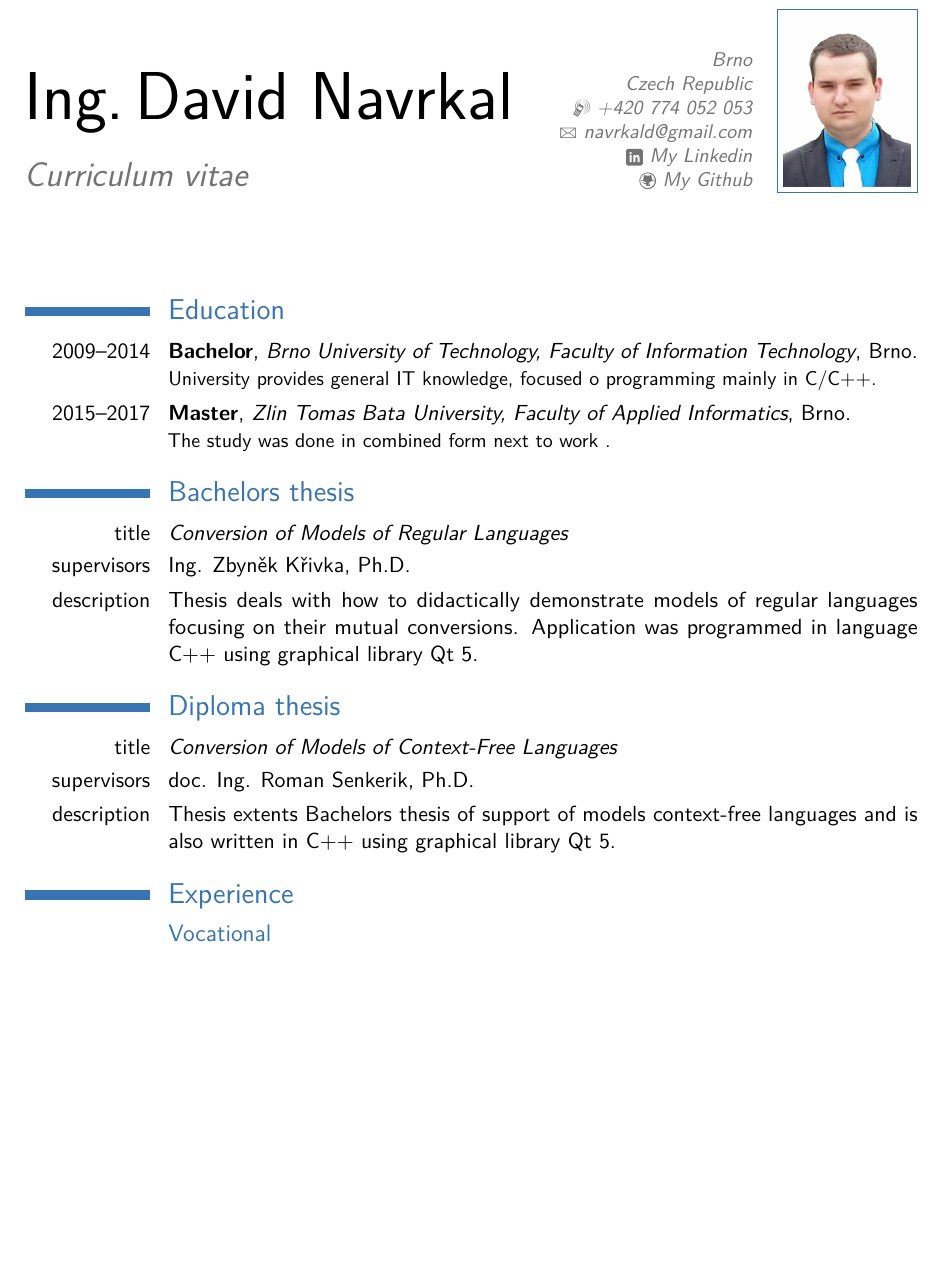
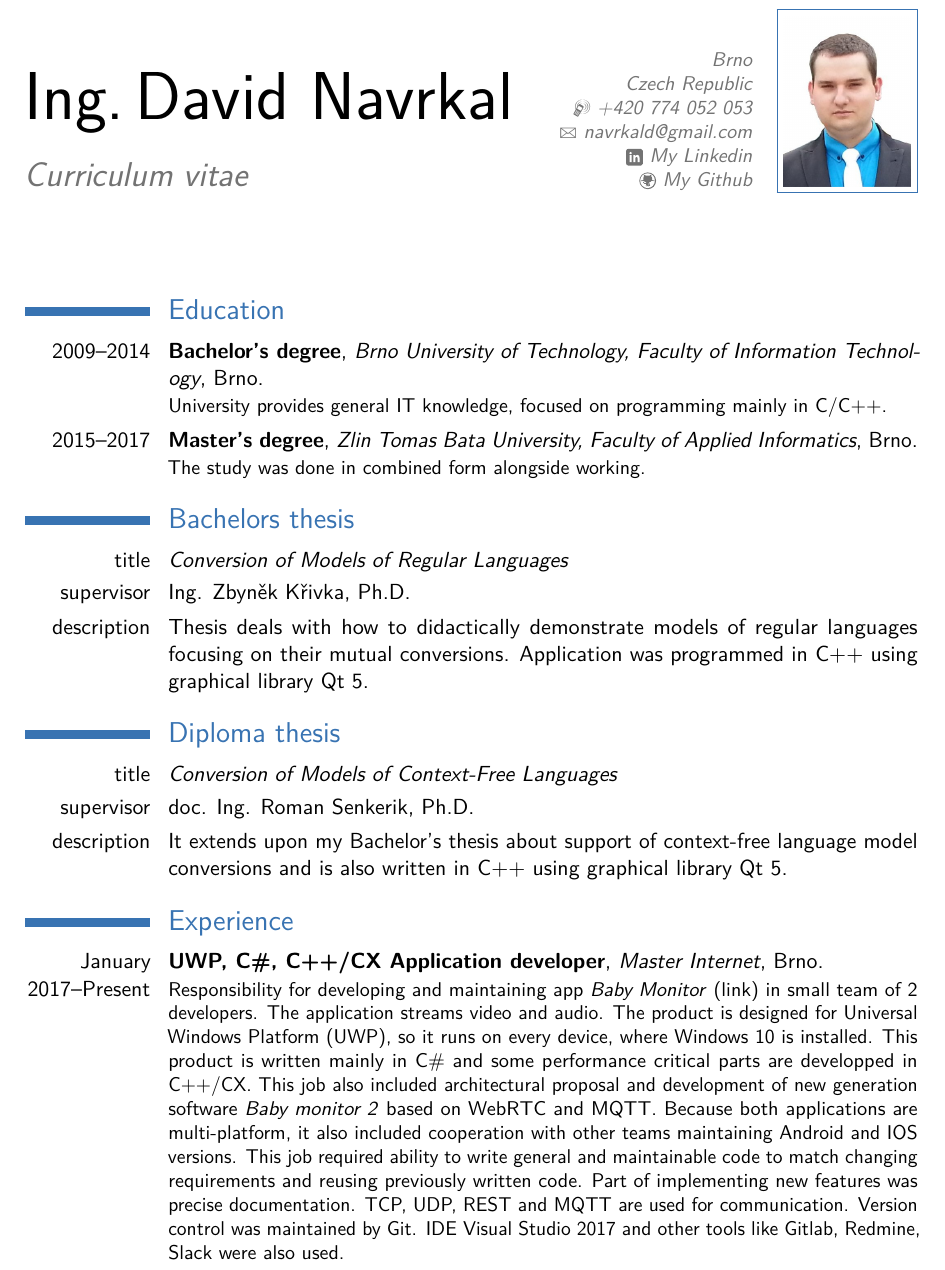
Before and after one commit to navrkald/CV_david_navrkal, a LaTeX CV (CV_EN.tex): part of page 1 of 4, cut so that both start at the same text, the shorter picture padded with empty space. Compiled offline with pdfLaTeX.

Commit message:
Updated english CV.

```diff
--- a/CV_EN.tex
+++ b/CV_EN.tex
@@ -60,24 +60,30 @@
 \makecvtitle
 
 \section{Education}
-\cventry{2009--2014}{Bachelor}{Brno University of Technology, Faculty of Information Technology}{Brno}{}{University provides general IT knowledge, focused o programming mainly in C/C++.}
-\cventry{2015--2017}{Master}{Zlin Tomas Bata University, Faculty of Applied Informatics}{Brno}{}{The study was done in combined form next to work .}
+\cventry{2009--2014}{Bachelor's degree}{Brno University of Technology, Faculty of Information Technology}{Brno}{}{University provides general IT knowledge, focused on programming mainly in C/C++.}
+\cventry{2015--2017}{Master's degree}{Zlin Tomas Bata University, Faculty of Applied Informatics}{Brno}{}{The study was done in combined form alongside working.}
   % arguments 3 to 6 can be left empty
 %\cventry{year--year}{Degree}{Institution}{City}{\textit{college }}{Description}
 
 \section{Bachelors thesis}
 \cvitem{title}{\emph{Conversion of Models of Regular Languages}}
-\cvitem{supervisors}{Ing. Zbyněk Křivka, Ph.D.}
+\cvitem{supervisor}{Ing. Zbyněk Křivka, Ph.D.}
 \cvitem{description}{Thesis deals with how to didactically demonstrate models of regular languages focusing
-on their mutual conversions. Application was programmed in language C++ using graphical library Qt 5.}
+on their mutual conversions. Application was programmed in C++ using graphical library Qt 5.}
 
 \section{Diploma thesis}
 \cvitem{title}{\emph{Conversion of Models of Context-Free Languages}}
-\cvitem{supervisors}{doc. Ing. Roman Senkerik, Ph.D.}
-\cvitem{description}{Thesis extents Bachelors thesis of support of models context-free languages and is also written in C++ using graphical library Qt 5.}
+\cvitem{supervisor}{doc. Ing. Roman Senkerik, Ph.D.}
+\cvitem{description}{It extends upon my Bachelor's thesis about support of  context-free language model conversions and is also written in C++ using graphical library Qt 5.}
 
 \section{Experience}
-\subsection{Vocational}
+
+\cventry{January 2017--Present}{UWP, C\#, C++/CX Application developer}{Master Internet}{Brno}{}{
+Responsibility for developing and maintaining app \textit{Baby Monitor} (\href{https://www.anniebabymonitor.com/}{link}) in small team of 2 developers. The application streams video and audio. The product is designed for Universal Windows Platform (UWP), so it runs on every device, where Windows 10 is installed. This product is written mainly in C\# and some performance critical parts are developped in C++/CX.
+This job also included architectural proposal and development of new generation software \textit{Baby monitor 2} based on WebRTC and MQTT. Because both applications are multi-platform, it also included cooperation with other teams maintaining Android and IOS versions.
+This job required ability to write general and maintainable code to match changing requirements and reusing previously written code. Part of implementing new features was precise documentation. TCP, UDP, REST and MQTT are used for communication. Version control was maintained by Git. IDE Visual Studio 2017 and other tools like Gitlab, Redmine, Slack were also used.
+}
+
 \cventry{November 2014--October 2016}{C++ developer}{AVG}{Brno}{}{
 Responsible for developing and maintaining product AVG Remote Administration in small team of 2 developers. (\href{http://www.avg.com/us-en/remote-administration}{Link to product page.}) The product is entirely written in C++ and for GUI is used MFC. The product consists of 2 main applications:
 \begin{itemize}%
```
Also changed, not shown: CV_EN.pdf.
